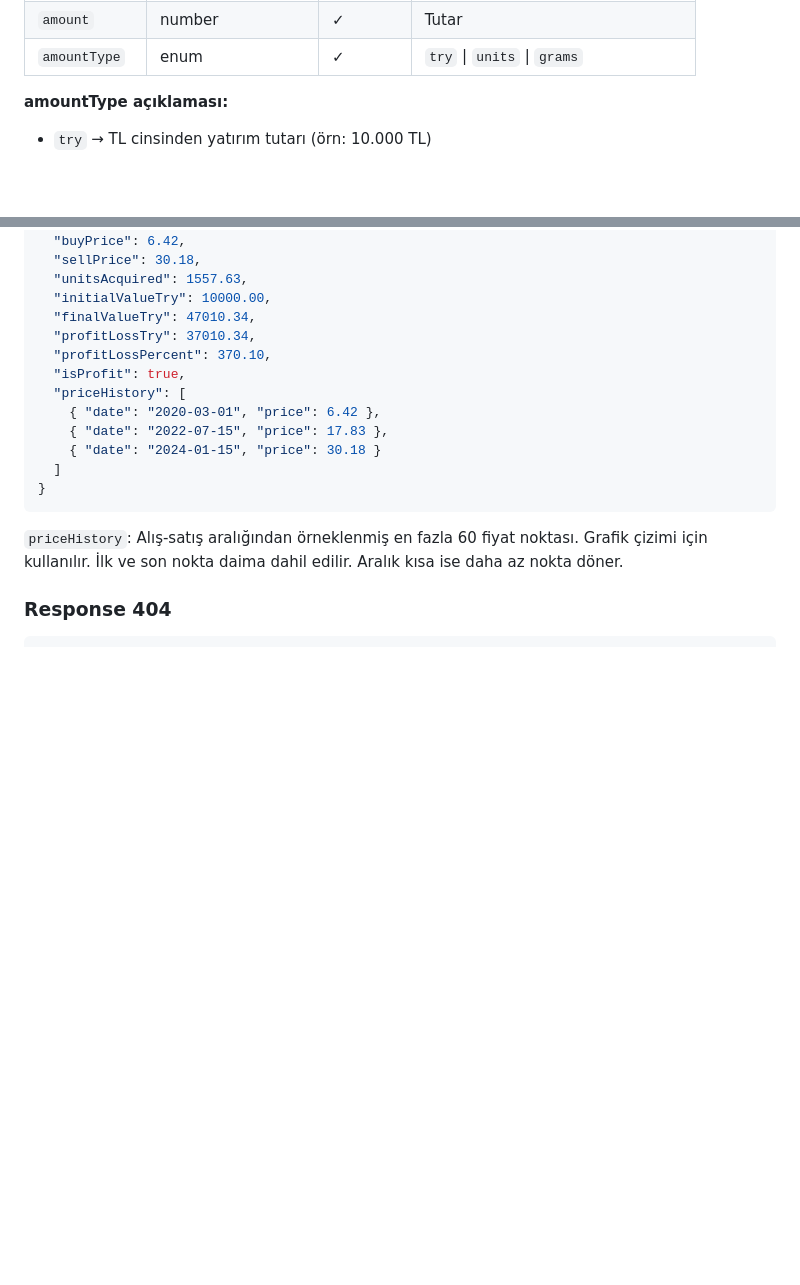
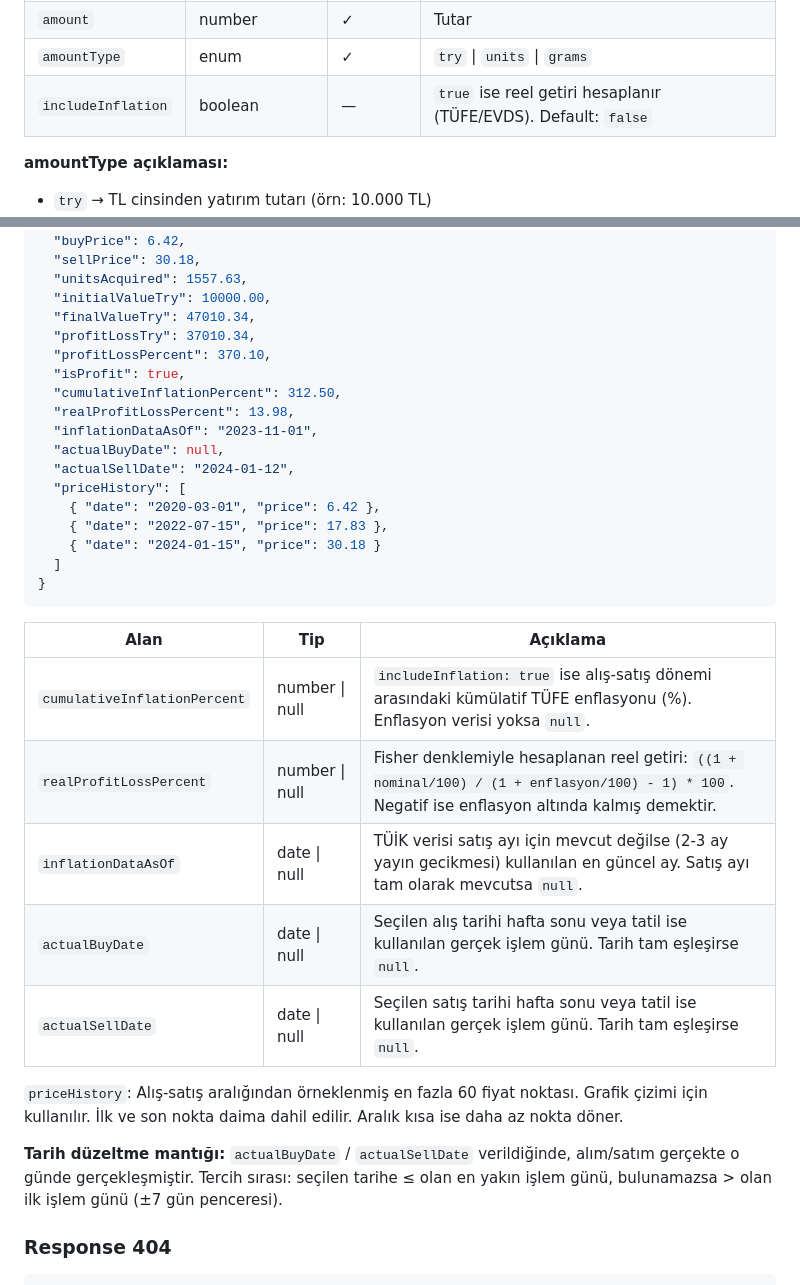
Before and after one commit to cemililik/Saydin, a Markdown page: docs/architecture/api-contract.md, 2 parts joined by grey strips. Rendered like a GitHub page; blank space fills up the shorter version.

````diff
--- a/docs/architecture/api-contract.md
+++ b/docs/architecture/api-contract.md
@@ -32,6 +32,7 @@ Ana hesaplama endpoint'i. "Ya alsaydım?" sorusunu yanıtlar.
 | `sellDate` | date (YYYY-MM-DD) | — | Satış tarihi. Boş bırakılırsa bugün |
 | `amount` | number | ✓ | Tutar |
 | `amountType` | enum | ✓ | `try` \| `units` \| `grams` |
+| `includeInflation` | boolean | — | `true` ise reel getiri hesaplanır (TÜFE/EVDS). Default: `false` |
 
 **amountType açıklaması:**
 - `try` → TL cinsinden yatırım tutarı (örn: 10.000 TL)
@@ -54,6 +55,11 @@ Ana hesaplama endpoint'i. "Ya alsaydım?" sorusunu yanıtlar.
   "profitLossTry": 37010.34,
   "profitLossPercent": 370.10,
   "isProfit": true,
+  "cumulativeInflationPercent": 312.50,
+  "realProfitLossPercent": 13.98,
+  "inflationDataAsOf": "2023-11-01",
+  "actualBuyDate": null,
+  "actualSellDate": "2024-01-12",
   "priceHistory": [
     { "date": "2020-03-01", "price": 6.42 },
     { "date": "2022-07-15", "price": 17.83 },
@@ -62,7 +68,17 @@ Ana hesaplama endpoint'i. "Ya alsaydım?" sorusunu yanıtlar.
 }
 ```
 
+| Alan | Tip | Açıklama |
+|------|-----|----------|
+| `cumulativeInflationPercent` | number \| null | `includeInflation: true` ise alış-satış dönemi arasındaki kümülatif TÜFE enflasyonu (%). Enflasyon verisi yoksa `null`. |
+| `realProfitLossPercent` | number \| null | Fisher denklemiyle hesaplanan reel getiri: `((1 + nominal/100) / (1 + enflasyon/100) - 1) * 100`. Negatif ise enflasyon altında kalmış demektir. |
+| `inflationDataAsOf` | date \| null | TÜİK verisi satış ayı için mevcut değilse (2-3 ay yayın gecikmesi) kullanılan en güncel ay. Satış ayı tam olarak mevcutsa `null`. |
+| `actualBuyDate` | date \| null | Seçilen alış tarihi hafta sonu veya tatil ise kullanılan gerçek işlem günü. Tarih tam eşleşirse `null`. |
+| `actualSellDate` | date \| null | Seçilen satış tarihi hafta sonu veya tatil ise kullanılan gerçek işlem günü. Tarih tam eşleşirse `null`. |
+
 `priceHistory`: Alış-satış aralığından örneklenmiş en fazla 60 fiyat noktası. Grafik çizimi için kullanılır. İlk ve son nokta daima dahil edilir. Aralık kısa ise daha az nokta döner.
+
+**Tarih düzeltme mantığı:** `actualBuyDate` / `actualSellDate` verildiğinde, alım/satım gerçekte o günde gerçekleşmiştir. Tercih sırası: seçilen tarihe ≤ olan en yakın işlem günü, bulunamazsa > olan ilk işlem günü (±7 gün penceresi).
 
 ### Response 404
 
````
Also changed, not shown: docs/architecture/database-schema.md (+25 -0 lines).
